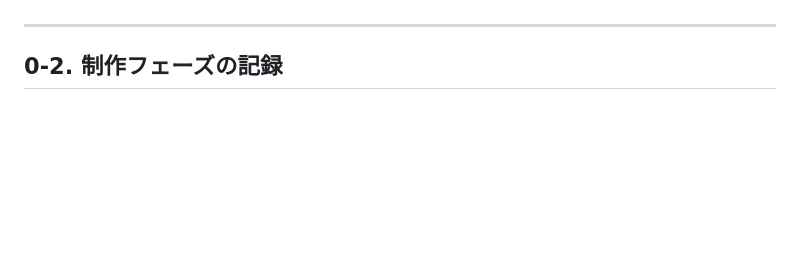
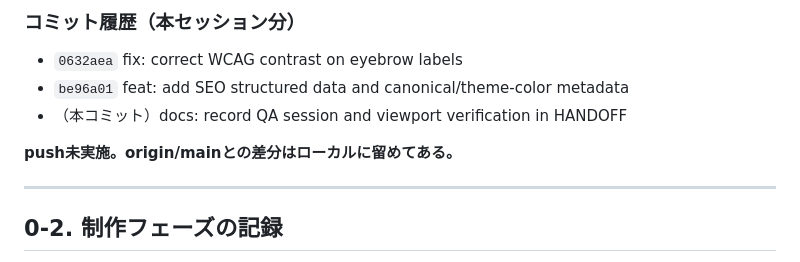
Before and after one commit to kenvhana510/aichi-clean-lp, a Markdown page: HANDOFF.md, the part around one of its changes. GitHub-like rendering; blank space fills up the shorter version.

```diff
--- a/HANDOFF.md
+++ b/HANDOFF.md
@@ -16,3 +62,10 @@
+### コミット履歴（本セッション分）
+
+- `0632aea` fix: correct WCAG contrast on eyebrow labels
+- `be96a01` feat: add SEO structured data and canonical/theme-color metadata
+- （本コミット）docs: record QA session and viewport verification in HANDOFF
+
+**push未実施。origin/mainとの差分はローカルに留めてある。**
 
 ---
 
```
Also changed, not shown: other parts of HANDOFF.md (+46 -0 lines).
